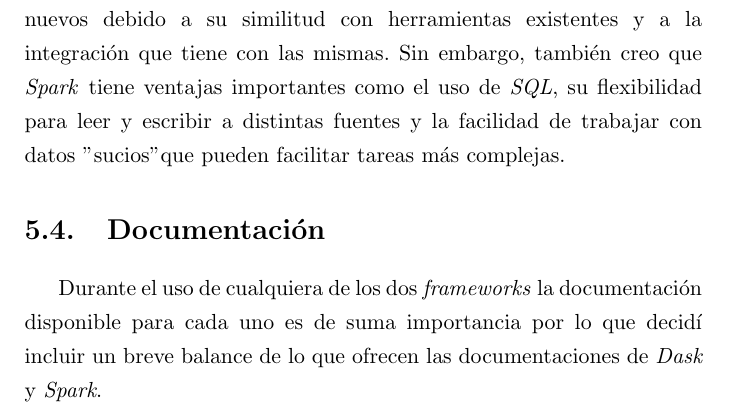
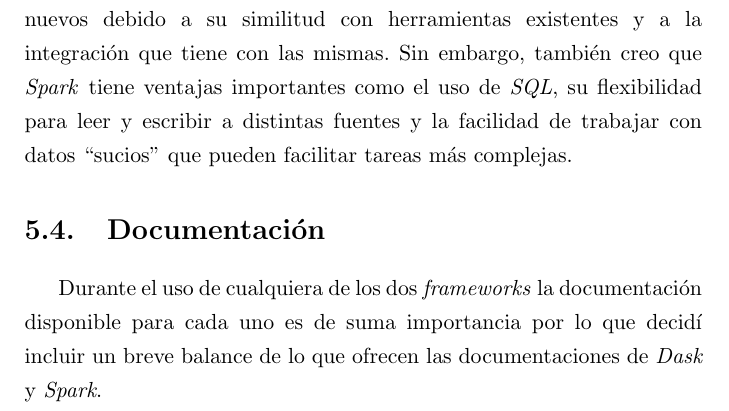
Before and after one commit to ikerforce/spark-rita, a LaTeX thesis (results/tesis/main.tex, which reads results/tesis/Chapters/5.ExpImp.tex): part of page 147 of 164, cut so that both start at the same text. Compiled offline with pdfLaTeX.

Commit message:
Corregí comillas

```diff
--- a/results/tesis/Chapters/5.ExpImp.tex
+++ b/results/tesis/Chapters/5.ExpImp.tex
@@ -24,7 +24,7 @@ Al principio, \textit{Spark} tuvo un avance lento debido a que la API \textit{Py
 
 Por otra parte, en el caso de \textit{Dask}, como la interfaz es tan parecida a la de \textit{Pandas} y a que extiende muchas de sus capacidades, la transición es más sencilla para usuarios frecuentes de \textit{Pandas} y en algunos casos un código se puede migrar a \textit{Dask} con mínimas modificaciones. También su similitud con \textit{Pandas} y su gran integración permite intercambiar entre ellos de forma sencilla cuando los datos aumentan o se reducen y así usar la herramienta que mejor se adecúe al caso de uso (el proceso de pasar de \textit{Dask} a \textit{Pandas} fue más sencillo y rápido que cuando se realizaba este proceso con \textit{Spark}). Adicionalmente, el que requiera el uso explícito de la operación \texttt{compute} para materializar las tareas hace más fácil de comprender en qué momento se van a ejecutar una serie de operaciones específicas. Sin embargo, consideré que el conjunto de funciones previamente definidas no es tan amplio como el de \textit{Spark} (aunque ha crecido con el tiempo) y no implementa todas las de \textit{Pandas}, por lo que el uso de \texttt{udfs} puede ser más frecuente que con \textit{Spark} y más demandante de tiempo, como fue el caso de la función \texttt{rollup} utilizada frecuentemente en este trabajo que ya está definida en \textit{Spark} pero no en \textit{Dask}. Sin embargo, una vez definidas dichas funciones, su ejecución en \textit{Dask} puede ser muy eficiente a pesar de estar definida por el usuario. Una vez dicho lo anterior, no se puede dejar de mencionar que \textit{Dask} también cuenta con funciones que no están implementadas en \textit{Spark} y que pueden acelerar significativamente la ejecución, un ejemplo es la función \texttt{nsmallest} que es mucho más rápida que su equivalente en \textit{Spark}. También me resultó interesante que el tratamiento de datos fue más complicado que en \textit{Spark}, ya que me encontré con más errores debido a datos que no cumplían con el esquema y con mayores retos para localizar valores nulos. En cuánto a la lectura de distintos tipos de archivos y sistemas de archivos, \textit{Dask} puede requerir de paquetes adicionales como \texttt{libhdfs3}, \texttt{pymysql} y \texttt{pyarrow} para leerlos y en algunos casos, como el de leer de fuentes como \textit{Azure Blob Storage}, las bibliotecas necesarias siguen en desarrollo, lo cual puede ser una desventaja para casos de uso más específicos.
 
-En conclusión, considero que una vez que los usuarios se familiarizan, cualquiera de los dos \textit{frameworks} es fácil de usar y que ambos tienen capacidades comparables para resolver un gran espectro de problemas, sin embargo, pienso que el uso de \textit{Dask} es más sencillo que el de \textit{Spark} tanto para usuarios experimentados como para los nuevos debido a su similitud con herramientas existentes y a la integración que tiene con las mismas. Sin embargo, también creo que \textit{Spark} tiene ventajas importantes como el uso de \textit{SQL}, su flexibilidad para leer y escribir a distintas fuentes y la facilidad de trabajar con datos "sucios" que pueden facilitar tareas más complejas.
+En conclusión, considero que una vez que los usuarios se familiarizan, cualquiera de los dos \textit{frameworks} es fácil de usar y que ambos tienen capacidades comparables para resolver un gran espectro de problemas, sin embargo, pienso que el uso de \textit{Dask} es más sencillo que el de \textit{Spark} tanto para usuarios experimentados como para los nuevos debido a su similitud con herramientas existentes y a la integración que tiene con las mismas. Sin embargo, también creo que \textit{Spark} tiene ventajas importantes como el uso de \textit{SQL}, su flexibilidad para leer y escribir a distintas fuentes y la facilidad de trabajar con datos ``sucios'' que pueden facilitar tareas más complejas.
 
 \section{Documentación}
 
```
